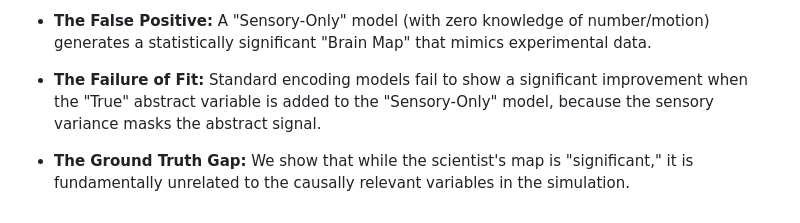
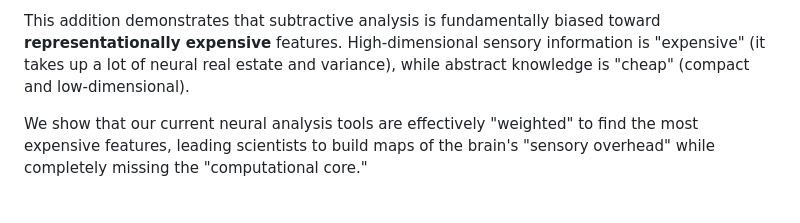
Before and after one commit to hans/neural-footprints, a Markdown page: specs/subtractive_analysis.md, the part around one of its changes. GitHub-like rendering.

```diff
--- a/specs/subtractive_analysis.md
+++ b/specs/subtractive_analysis.md
@@ -65,6 +61,4 @@ We recommend the **Numerosity** paradigm for the initial implementation for seve
 
-*   **The False Positive:** A "Sensory-Only" model (with zero knowledge of number/motion) generates a statistically significant "Brain Map" that mimics experimental data.
+This addition demonstrates that subtractive analysis is fundamentally biased toward **representationally expensive** features. High-dimensional sensory information is "expensive" (it takes up a lot of neural real estate and variance), while abstract knowledge is "cheap" (compact and low-dimensional).
 
-*   **The Failure of Fit:** Standard encoding models fail to show a significant improvement when the "True" abstract variable is added to the "Sensory-Only" model, because the sensory variance masks the abstract signal.
-
-*   **The Ground Truth Gap:** We show that while the scientist's map is "significant," it is fundamentally unrelated to the causally relevant variables in the simulation.
+We show that our current neural analysis tools are effectively "weighted" to find the most expensive features, leading scientists to build maps of the brain's "sensory overhead" while completely missing the "computational core."
```
Also changed, not shown: other parts of specs/subtractive_analysis.md (+32 -36 lines).
